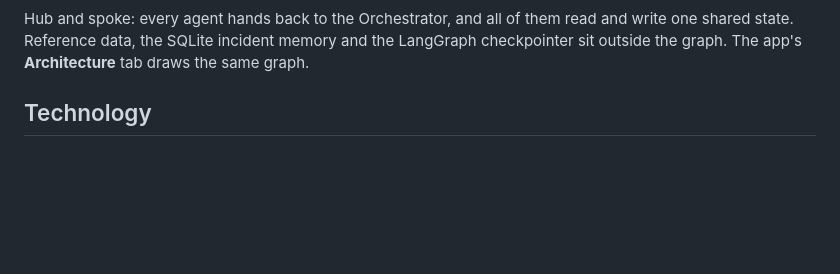
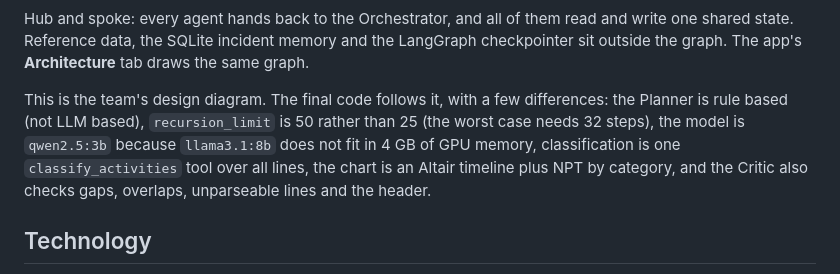
Before and after one commit to ranjanvrma/rig-sight, a Markdown page: README.md, the part around one of its changes. Drawn GitHub-style; blank space fills up the shorter version.

Commit message:
README: use the team's original architecture diagram

```diff
--- a/README.md
+++ b/README.md
@@ -80,6 +80,12 @@ depth. Model confidence below 0.7 is flagged for the engineer.
 Hub and spoke: every agent hands back to the Orchestrator, and all of them read and write one shared state.
 Reference data, the SQLite incident memory and the LangGraph checkpointer sit outside the graph. The app's
 **Architecture** tab draws the same graph.
+
+This is the team's design diagram. The final code follows it, with a few differences: the Planner is rule based
+(not LLM based), `recursion_limit` is 50 rather than 25 (the worst case needs 32 steps), the model is
+`qwen2.5:3b` because `llama3.1:8b` does not fit in 4 GB of GPU memory, classification is one
+`classify_activities` tool over all lines, the chart is an Altair timeline plus NPT by category, and the Critic
+also checks gaps, overlaps, unparseable lines and the header.
 
 ## Technology
 
```
Also changed, not shown: other parts of README.md (+2 -2 lines).
